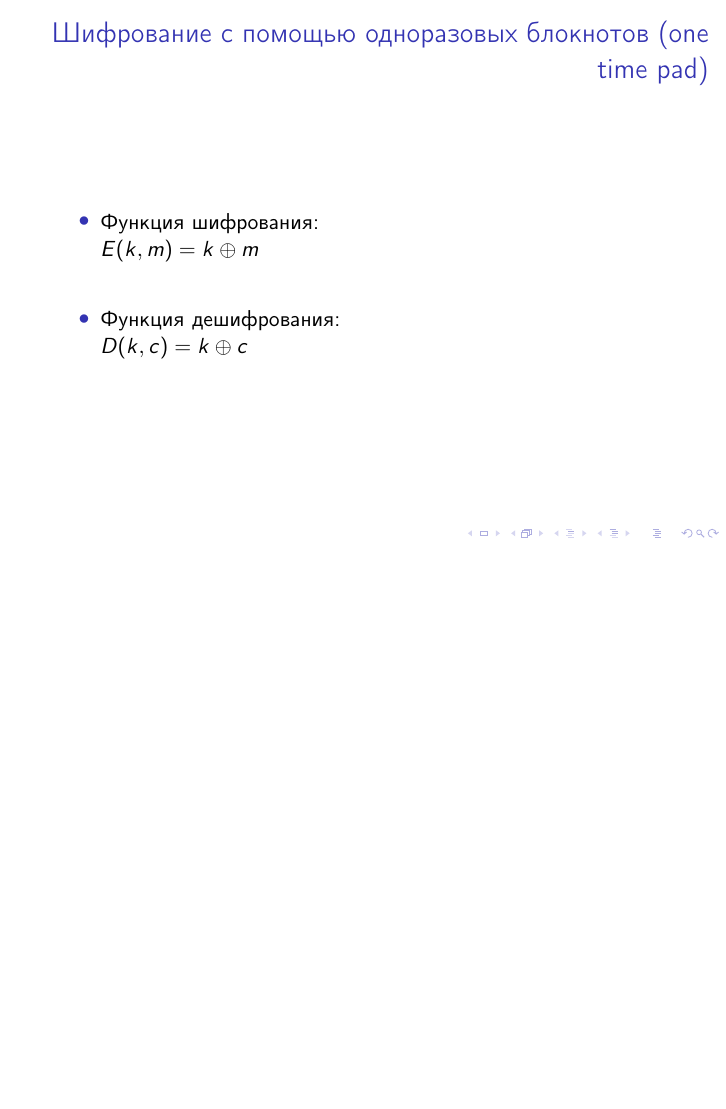
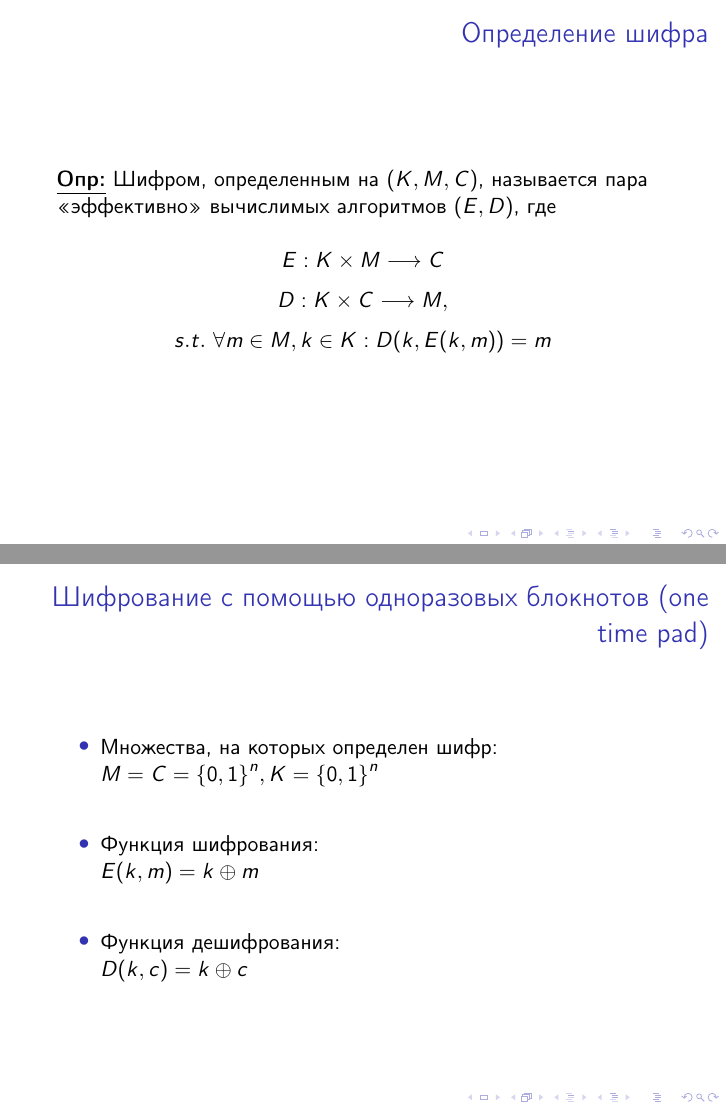
Before and after one commit to enikulenkov/crypto_lectures, LaTeX slides (cryptography/lectures/2_symmetric_cryptography/stream_ciphers.tex): page 3 of 9 before the commit and pages 3 and 4 of 10 after it, the two joined at a grey line, the shorter picture padded with empty space. Compiled offline with pdfLaTeX.

Commit message:
Updated stream ciphers lecture

```diff
--- a/cryptography/lectures/2_symmetric_cryptography/stream_ciphers.tex
+++ b/cryptography/lectures/2_symmetric_cryptography/stream_ciphers.tex
@@ -28,14 +28,35 @@
 \end{frame}
 
 
-% Remind where we have stopped. Show diagram of cryptographic algorithms (symmetric cryptography, public-key crypto).
+% TODO: Remind where we have stopped. Show diagram of cryptographic algorithms (symmetric cryptography, public-key crypto).
 % Show the place of stream ciphers in this diagram.
+
+\begin{frame}
+  \frametitle{Определение шифра}
+
+  \longdef{Шифром, определенным на $(K,M,C)$, называется пара <<эффективно>> вычислимых алгоритмов $(E,D)$, где \newline
+    \[E: K \times M \longrightarrow C \]
+    \[D: K \times C \longrightarrow M, \]
+    \[s.t. ~ \forall m \in M, k \in K: D(k, E(k,m)) = m \]
+  }
+
+  \note{
+  $E$ часто является рандомизированным алгоритмом, т.е. использует
+  некоторую случайную информацию во время своей работы. То есть, для одних
+  и тех же значений  $k$ и $m$ результат $c$ может отличаться.
+  Алгоритм же $D$ всегда детерминирванный. Для одних и тех же значений
+  входных параметров $c$ и $k$ результат одинаков.
+  }
+\end{frame}
+
 
 \begin{frame}
   \frametitle{Шифрование с помощью одноразовых блокнотов (one time pad)}
 
   \begin{itemize}
     \itemsep 2em
+    \item{Множества, на которых определен шифр: \newline
+      $M=C=\set{0,1}^{n}, K=\set{0,1}^{n}$}
     \item{Функция шифрования: \newline
       $E(k,m)=k \oplus m$}
     \item{Функция дешифрования: \newline
```
Also changed, not shown: cryptography/lectures/2_symmetric_cryptography/stream_ciphers.tex (18 more changed lines).
